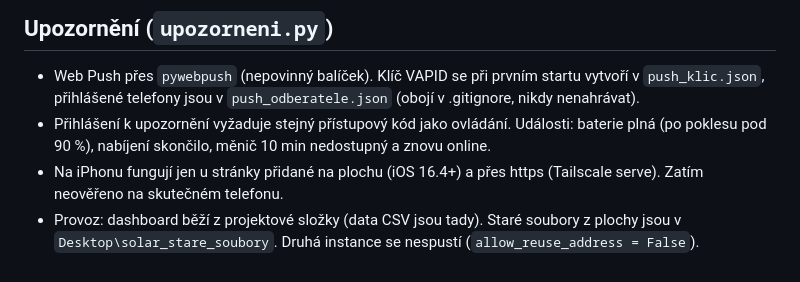
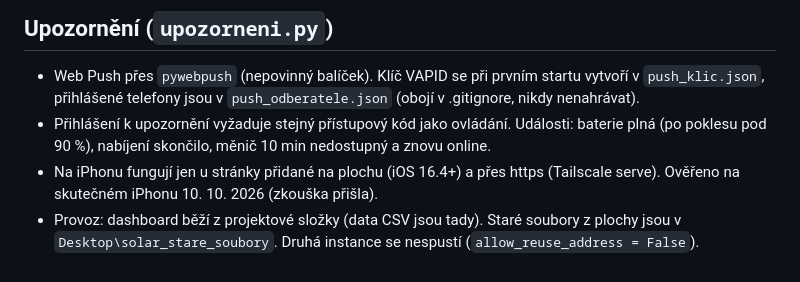
Before and after one commit to micl79/goodwe-solar-dashboard, a Markdown page: CLAUDE.md, the part around the change. Rendered like a GitHub page.

Commit message:
Upozornění ověřena na skutečném iPhonu
Co-Authored-By: Claude Sonnet 5.5 <noreply@anthropic.com>

```diff
--- a/CLAUDE.md
+++ b/CLAUDE.md
@@ -34,5 +34,5 @@ Komunikace s uživatelem je česky.
 ## Upozornění (`upozorneni.py`)
 - Web Push přes `pywebpush` (nepovinný balíček). Klíč VAPID se při prvním startu vytvoří v `push_klic.json`, přihlášené telefony jsou v `push_odberatele.json` (obojí v .gitignore, nikdy nenahrávat).
 - Přihlášení k upozornění vyžaduje stejný přístupový kód jako ovládání. Události: baterie plná (po poklesu pod 90 %), nabíjení skončilo, měnič 10 min nedostupný a znovu online.
-- Na iPhonu fungují jen u stránky přidané na plochu (iOS 16.4+) a přes https (Tailscale serve). Zatím neověřeno na skutečném telefonu.
+- Na iPhonu fungují jen u stránky přidané na plochu (iOS 16.4+) a přes https (Tailscale serve). Ověřeno na skutečném iPhonu 10. 10. 2026 (zkouška přišla).
 - Provoz: dashboard běží z projektové složky (data CSV jsou tady). Staré soubory z plochy jsou v `Desktop\solar_stare_soubory`. Druhá instance se nespustí (`allow_reuse_address = False`).
```
